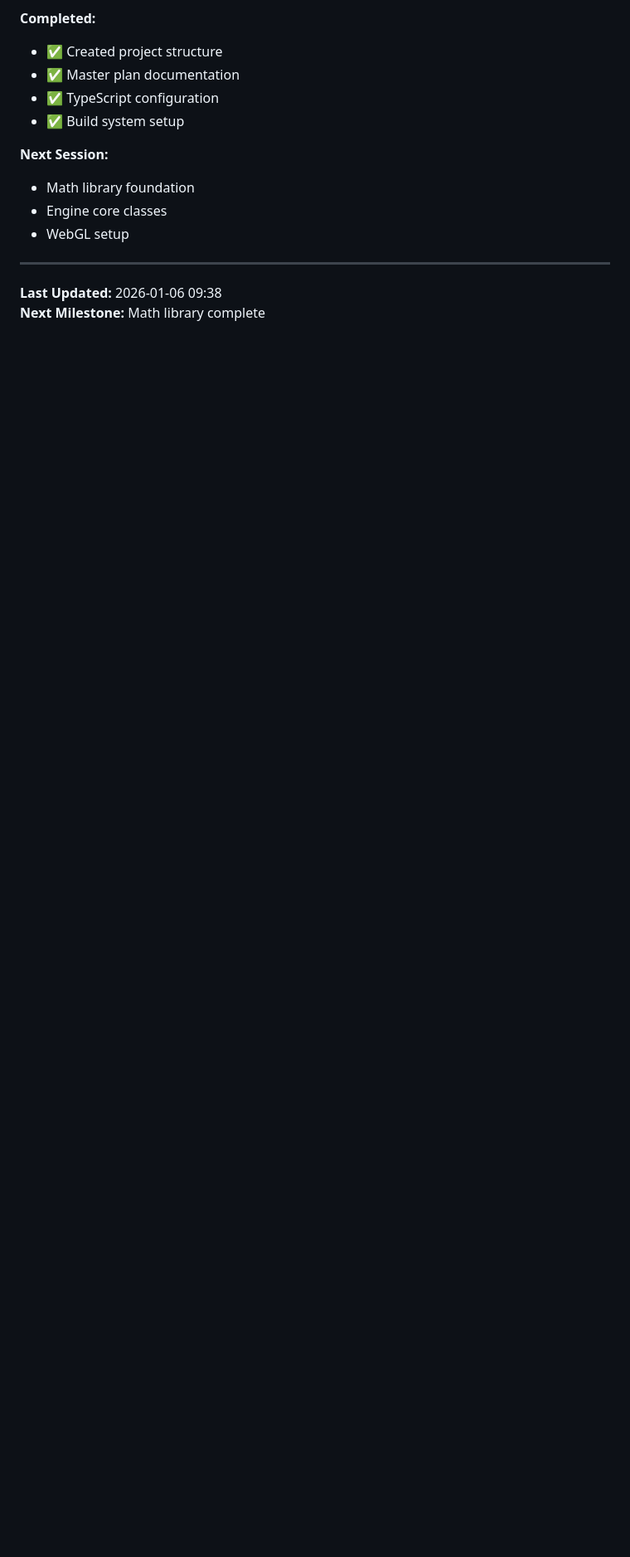
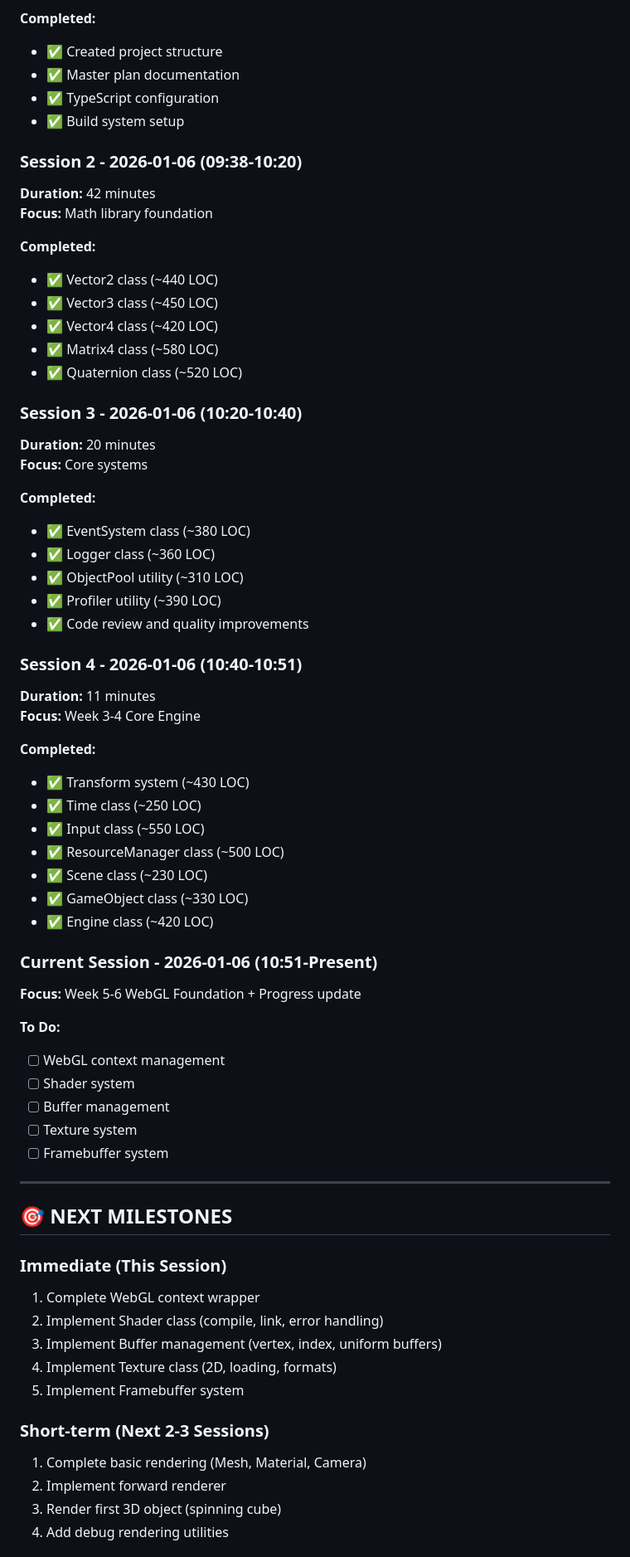
Before and after one commit to MrNova420/WebForge, a Markdown page: PROGRESS.md, the part around one of its changes. Shown at 83% size. Rendered like a GitHub page; blank space fills up the shorter version.

```diff
--- a/PROGRESS.md
+++ b/PROGRESS.md
@@ -141,12 +179,65 @@
 - ✅ TypeScript configuration
 - ✅ Build system setup
 
-**Next Session:**
-- Math library foundation
-- Engine core classes
-- WebGL setup
+### Session 2 - 2026-01-06 (09:38-10:20)
+**Duration:** 42 minutes
+**Focus:** Math library foundation
+
+**Completed:**
+- ✅ Vector2 class (~440 LOC)
+- ✅ Vector3 class (~450 LOC)
+- ✅ Vector4 class (~420 LOC)
+- ✅ Matrix4 class (~580 LOC)
+- ✅ Quaternion class (~520 LOC)
+
+### Session 3 - 2026-01-06 (10:20-10:40)
+**Duration:** 20 minutes
+**Focus:** Core systems
+
+**Completed:**
+- ✅ EventSystem class (~380 LOC)
+- ✅ Logger class (~360 LOC)
+- ✅ ObjectPool utility (~310 LOC)
+- ✅ Profiler utility (~390 LOC)
+- ✅ Code review and quality improvements
+
+### Session 4 - 2026-01-06 (10:40-10:51)
+**Duration:** 11 minutes
+**Focus:** Week 3-4 Core Engine
+
+**Completed:**
+- ✅ Transform system (~430 LOC)
+- ✅ Time class (~250 LOC)
+- ✅ Input class (~550 LOC)
+- ✅ ResourceManager class (~500 LOC)
+- ✅ Scene class (~230 LOC)
+- ✅ GameObject class (~330 LOC)
+- ✅ Engine class (~420 LOC)
+
+### Current Session - 2026-01-06 (10:51-Present)
+**Focus:** Week 5-6 WebGL Foundation + Progress update
+
+**To Do:**
+- [ ] WebGL context management
+- [ ] Shader system
+- [ ] Buffer management
+- [ ] Texture system
+- [ ] Framebuffer system
 
 ---
 
-**Last Updated:** 2026-01-06 09:38
-**Next Milestone:** Math library complete
+## 🎯 NEXT MILESTONES
+
+### Immediate (This Session)
+1. Complete WebGL context wrapper
+2. Implement Shader class (compile, link, error handling)
+3. Implement Buffer management (vertex, index, uniform buffers)
+4. Implement Texture class (2D, loading, formats)
+5. Implement Framebuffer system
+
+### Short-term (Next 2-3 Sessions)
+1. Complete basic rendering (Mesh, Material, Camera)
+2. Implement forward renderer
+3. Render first 3D object (spinning cube)
+4. Add debug rendering utilities
+
```
Also changed, not shown: other parts of PROGRESS.md (+95 -47 lines).
